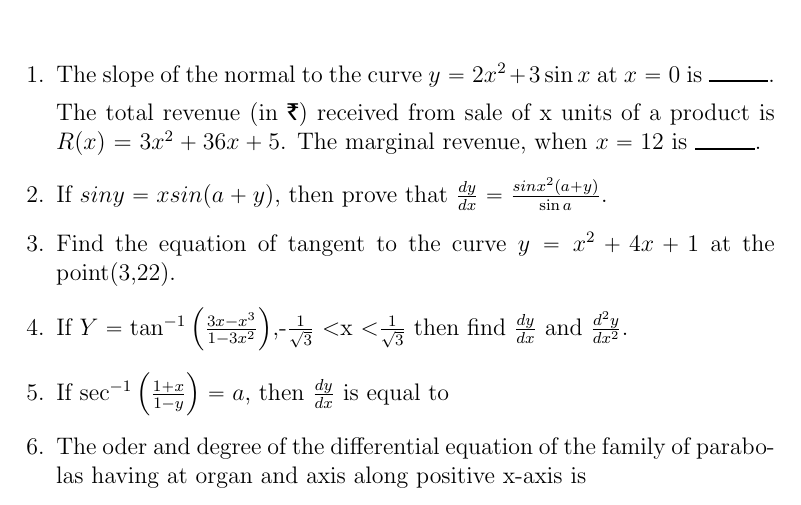
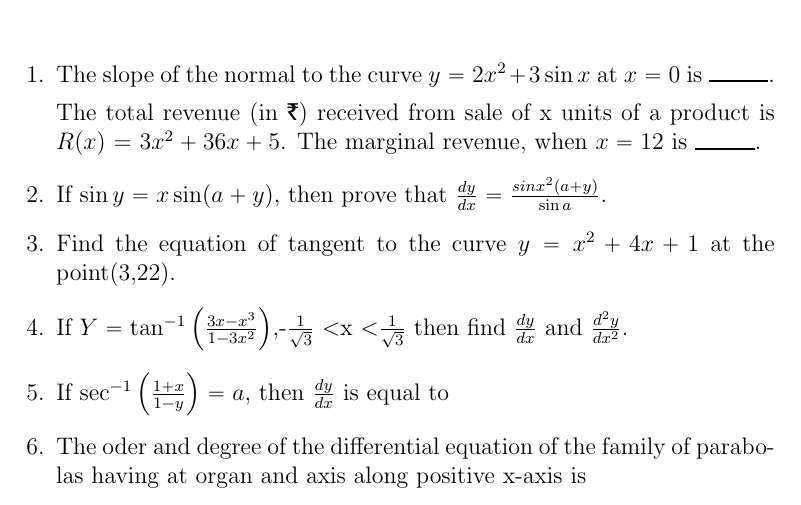
Before and after one commit to 9063684712/fwc, a LaTeX problem sheet (example (3).tex): part of page 1 of 2, cut so that both start at the same text. Compiled offline with pdfLaTeX.

Commit message:
Update example (3).tex

```diff
--- a/example (3).tex
+++ b/example (3).tex
@@ -30,7 +30,7 @@ The slope of the normal to the curve $y=2x^2+3\sin{x}$ at $x=0$ is \rule{30pt}{1
 The total revenue (in \rupee) received from sale of x units of a product is $R(x)$ = $3x^2+36x+5$. The marginal revenue, when $x=12$ is \rule{30pt}{1pt}.
 
 \item
-If $sin y = x sin(a+y)$, then prove that $\frac {dy}{dx} = \frac {sinx^2(a+y)}{\sin a}$.
+If $\sin y = x \sin(a+y)$, then prove that $\frac {dy}{dx} = \frac {sinx^2(a+y)}{\sin a}$.
 
 \item
 Find the equation of tangent to the curve $y=x^2+4x+1$ at the point(3,22).
```
